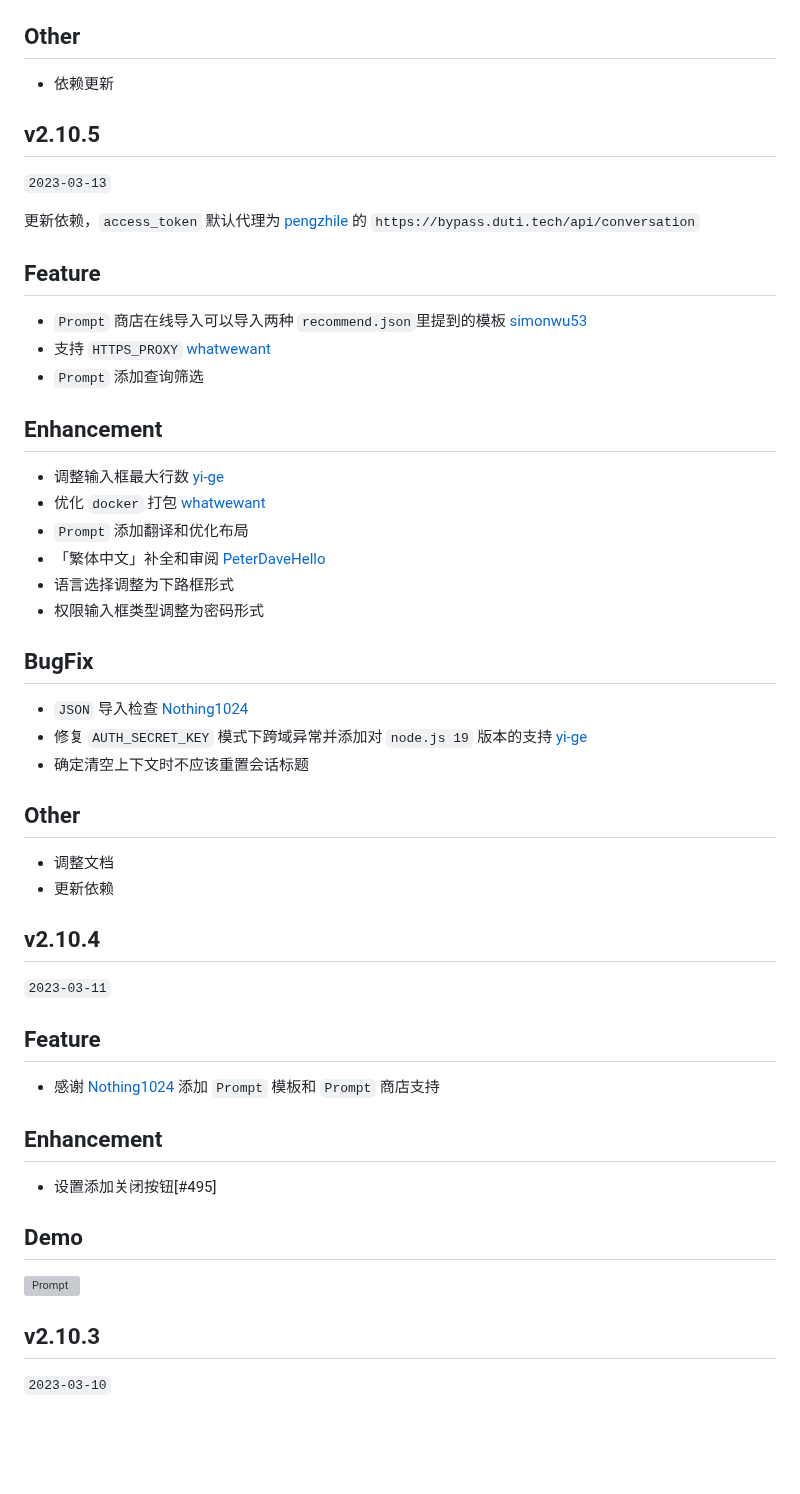
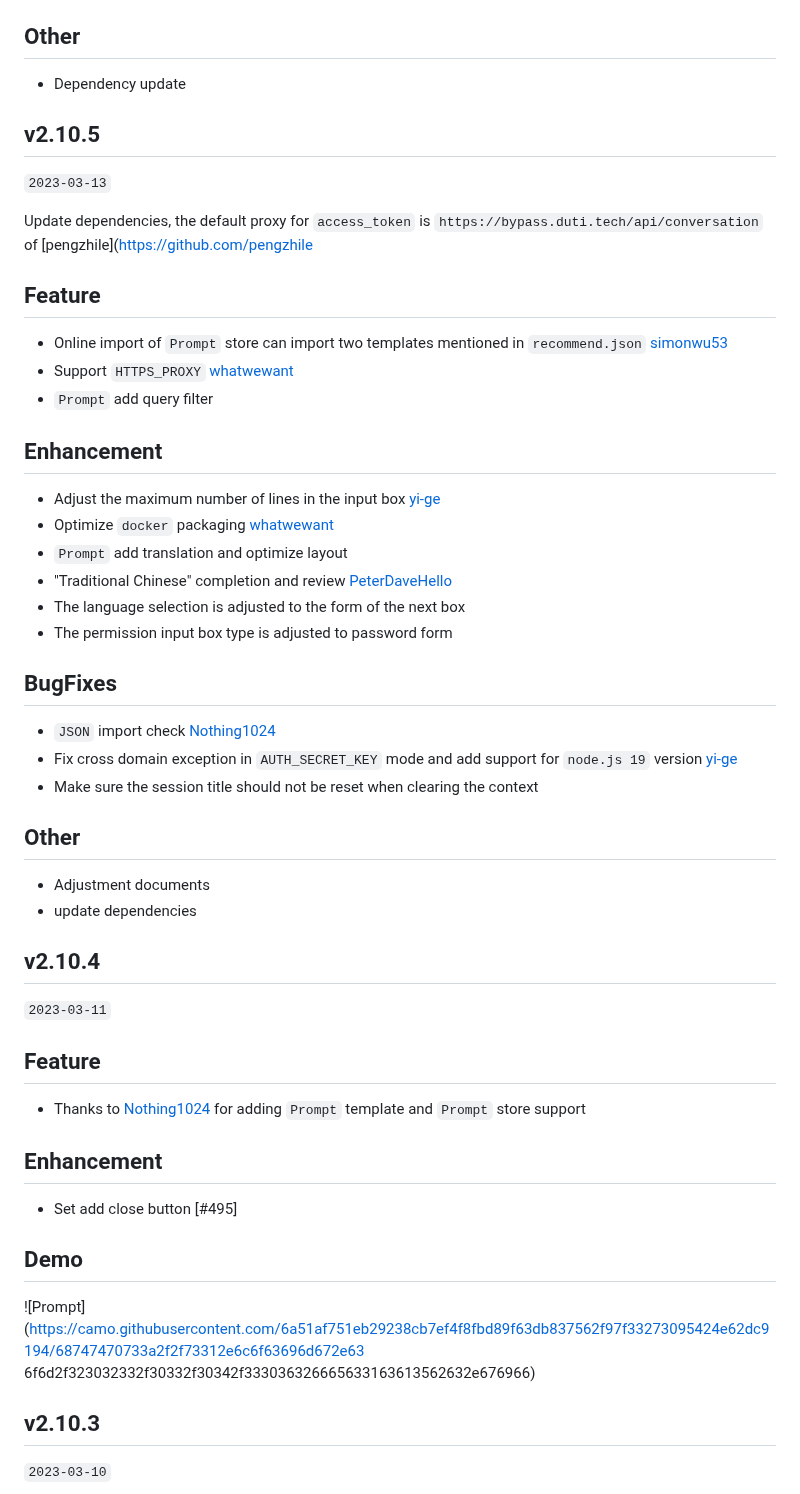
Before and after one commit to Chanzhaoyu/chatgpt-web, a Markdown page: CHANGELOG.md, the part around one of its changes. Drawn GitHub-style; blank space fills up the shorter version; grey boxes are pictures that could not be loaded.

```diff
--- a/CHANGELOG.md
+++ b/CHANGELOG.md
@@ -120,49 +119,48 @@
 
 ## Other
-- 依赖更新
+- Dependency update
 
 ## v2.10.5
 
 `2023-03-13`
 
-更新依赖，`access_token` 默认代理为 [pengzhile](https://github.com/pengzhile) 的 `https://bypass.duti.tech/api/conversation`
+Update dependencies, the default proxy for `access_token` is `https://bypass.duti.tech/api/conversation` of [pengzhile](https://github.com/pengzhile
 
 ## Feature
-- `Prompt` 商店在线导入可以导入两种 `recommend.json`里提到的模板 [simonwu53](https://github.com/Chanzhaoyu/chatgpt-web/pull/521)
-- 支持 `HTTPS_PROXY` [whatwewant](https://github.com/Chanzhaoyu/chatgpt-web/pull/308)
-- `Prompt` 添加查询筛选
+- Online import of `Prompt` store can import two templates mentioned in `recommend.json` [simonwu53](https://github.com/Chanzhaoyu/chatgpt-web/pull/521)
+- Support `HTTPS_PROXY` [whatwewant](https://github.com/Chanzhaoyu/chatgpt-web/pull/308)
+- `Prompt` add query filter
 
 ## Enhancement
-- 调整输入框最大行数 [yi-ge](https://github.com/Chanzhaoyu/chatgpt-web/pull/502)
-- 优化 `docker` 打包 [whatwewant](https://github.com/Chanzhaoyu/chatgpt-web/pull/520)
-- `Prompt` 添加翻译和优化布局
-- 「繁体中文」补全和审阅 [PeterDaveHello](https://github.com/Chanzhaoyu/chatgpt-web/pull/542)
-- 语言选择调整为下路框形式
-- 权限输入框类型调整为密码形式
+- Adjust the maximum number of lines in the input box [yi-ge](https://github.com/Chanzhaoyu/chatgpt-web/pull/502)
+- Optimize `docker` packaging [whatwewant](https://github.com/Chanzhaoyu/chatgpt-web/pull/520)
+- `Prompt` add translation and optimize layout
+- "Traditional Chinese" completion and review [PeterDaveHello](https://github.com/Chanzhaoyu/chatgpt-web/pull/542)
+- The language selection is adjusted to the form of the next box
+- The permission input box type is adjusted to password form
 
-## BugFix
-- `JSON` 导入检查 [Nothing1024](https://github.com/Chanzhaoyu/chatgpt-web/pull/523)
-- 修复 `AUTH_SECRET_KEY` 模式下跨域异常并添加对 `node.js 19` 版本的支持 [yi-ge](https://github.com/Chanzhaoyu/chatgpt-web/pull/499)
-- 确定清空上下文时不应该重置会话标题
+## BugFixes
+- `JSON` import check [Nothing1024](https://github.com/Chanzhaoyu/chatgpt-web/pull/523)
+- Fix cross domain exception in `AUTH_SECRET_KEY` mode and add support for `node.js 19` version [yi-ge](https://github.com/Chanzhaoyu/chatgpt-web/pull/499)
+- Make sure the session title should not be reset when clearing the context
 
 ## Other
-- 调整文档
-- 更新依赖
+- Adjustment documents
+- update dependencies
 
 ## v2.10.4
 
 `2023-03-11`
 
 ## Feature
-- 感谢 [Nothing1024](https://github.com/Chanzhaoyu/chatgpt-web/pull/268) 添加 `Prompt` 模板和 `Prompt` 商店支持
+- Thanks to [Nothing1024](https://github.com/Chanzhaoyu/chatgpt-web/pull/268) for adding `Prompt` template and `Prompt` store support
 
 ## Enhancement
-- 设置添加关闭按钮[#495]
+- Set add close button [#495]
 
 ## Demo
 
-![Prompt](https://camo.githubusercontent.com/6a51af751eb29238cb7ef4f8fbd89f63db837562f97f33273095424e62dc9194/68747470733a2f2f73312e6c6f63696d672e636f6d2f323032332f30332f30342f333036326665633163613562632e676966)
-
+![Prompt](https://camo.githubusercontent.com/6a51af751eb29238cb7ef4f8fbd89f63db837562f97f33273095424e62dc9194/68747470733a2f2f73312e6c6f63696d672e63 6f6d2f323032332f30332f30342f333036326665633163613562632e676966)
 ## v2.10.3
 
 `2023-03-10`
```
Also changed, not shown: other parts of CHANGELOG.md (+70 -71 lines).
